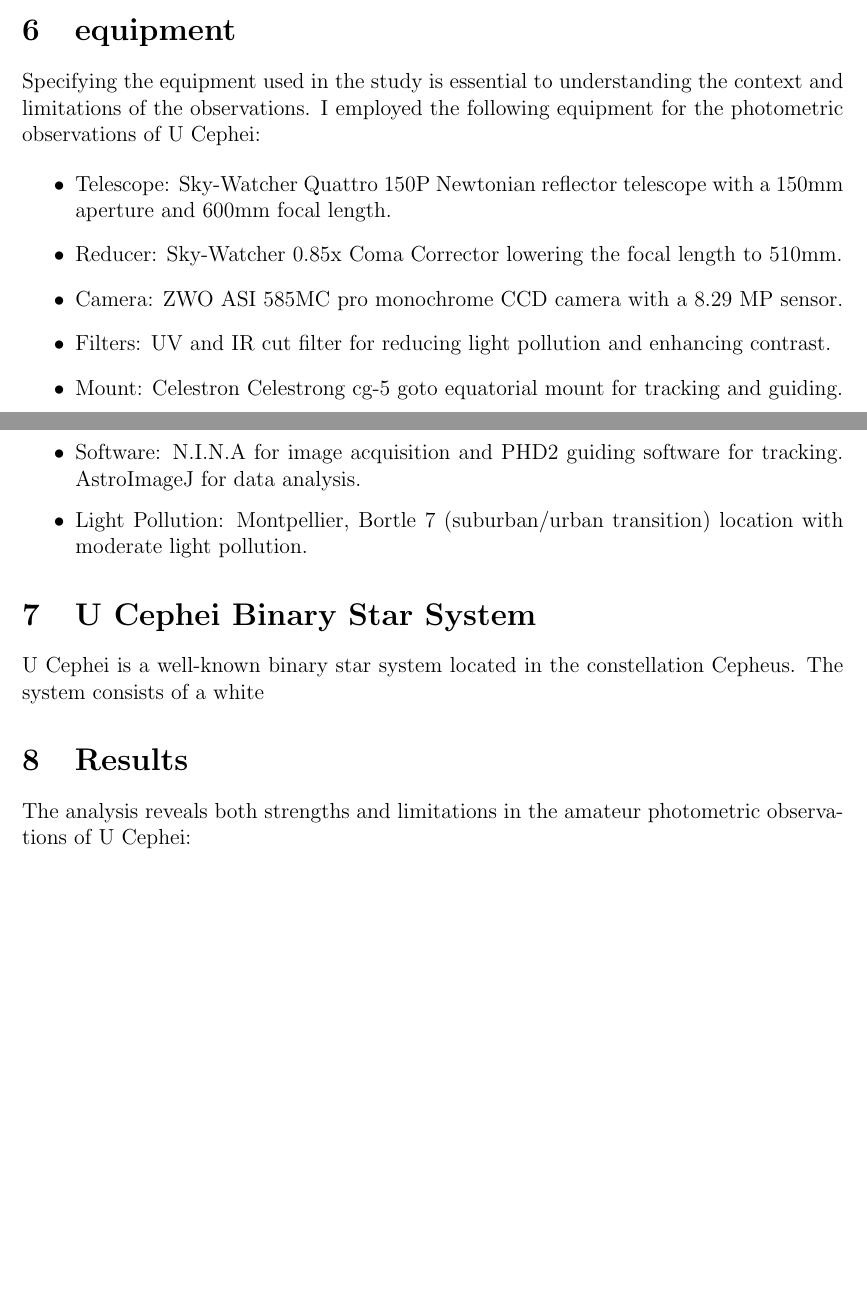
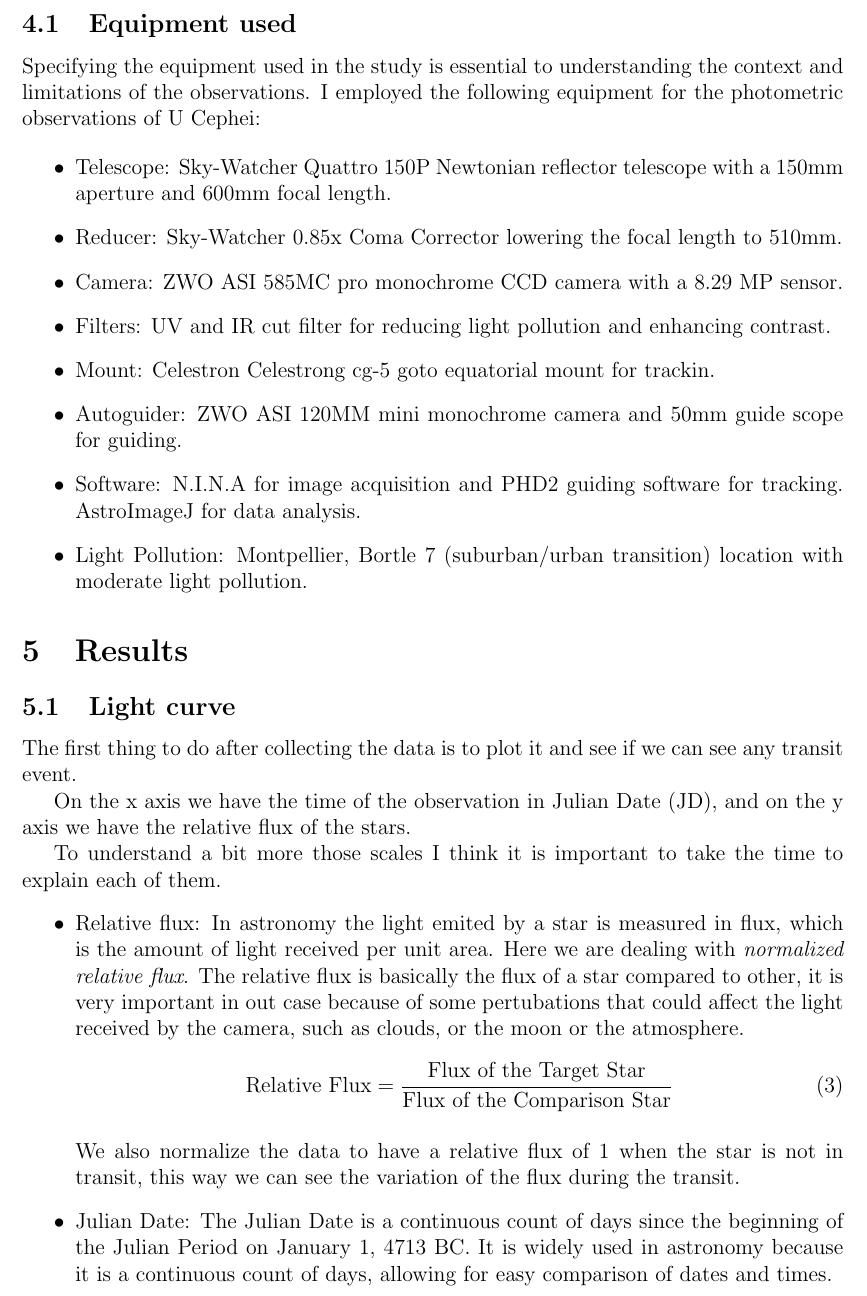
Before and after one commit to thomas-mauran/research-paper, a LaTeX paper (paper.tex): two parts of pages 4 and 5 of 5 before the commit and part of page 5 of 7 after it, the two joined at a grey line, cut at the place of the change, the shorter picture padded with empty space. Compiled offline with pdfLaTeX.

Commit message:
docs: add light curve and stuff
Signed-off-by: Thomas Mauran <thomasmauran@yahoo.com>

```diff
--- a/paper.tex
+++ b/paper.tex
@@ -9,7 +9,7 @@
 \geometry{margin=1in}
 
 % Title and Author
-\title{How do amateur photometric observations of binary star transits compare in precision and reliability to data collected by professional astronomers?}
+\title{Assessing the Scientific Value of Amateur Photometric Observations of Binary Star Transits}
 \author{Thomas Mauran \\\small Polytech Montpellier  \\\small thomas.mauran@etu.umontpellier.fr}
 \date{\today}
 
@@ -113,7 +115,7 @@ To address the research question, this study employs a comparative analysis of p
 \end{enumerate}
 
 % Equipment
-\section{equipment}
+\subsection{Equipment used}
 Specifying the equipment used in the study is essential to understanding the context and limitations of the observations.
 I employed the following equipment for the photometric observations of U Cephei:
 
@@ -122,14 +124,15 @@ I employed the following equipment for the photometric observations of U Cephei:
     \item Reducer: Sky-Watcher 0.85x Coma Corrector lowering the focal length to 510mm.
     \item Camera: ZWO ASI 585MC pro monochrome CCD camera with a 8.29 MP sensor.
     \item Filters: UV and IR cut filter for reducing light pollution and enhancing contrast.
-    \item Mount: Celestron Celestrong cg-5 goto equatorial mount for tracking and guiding.
+    \item Mount: Celestron Celestrong cg-5 goto equatorial mount for trackin.
+    \item Autoguider: ZWO ASI 120MM mini monochrome camera and 50mm guide scope for guiding.
     \item Software: N.I.N.A for image acquisition and PHD2 guiding software for tracking. AstroImageJ for data analysis.
     \item Light Pollution: Montpellier, Bortle 7 (suburban/urban transition) location with moderate light pollution.
 \end{itemize}
 
-% Star sytem
-\section{U Cephei Binary Star System}
-U Cephei is a well-known binary star system located in the constellation Cepheus. The system consists of a white
 % Results
 \section{Results}
-The analysis reveals both strengths and limitations in the amateur photometric observations of U Cephei:
+
+\subsection{Light curve}
+
+The first thing to do after collecting the data is to plot it and see if we can see any transit event.
@@ -136,3 +144,24 @@ The analysis reveals both strengths and limitations in the amateur photometric o
+    \label{fig:light_curve}
+\end{figure}
+
+On the x axis we have the time of the observation in Julian Date (JD), and on the y axis we have the relative flux of the stars.
+
+To understand a bit more those scales I think it is important to take the time to explain each of them.
+\begin{itemize}
+    \item Relative flux: In astronomy the light emited by a star is measured in flux, which is the amount of light received per unit area. Here we are dealing with \textit{normalized relative flux}.
+    The relative flux is basically the flux of a star compared to other, it is very important in out case because of some pertubations that could affect the light received by the camera, such as clouds, or the moon or the atmosphere.
+    \begin{equation}
+        \text{Relative Flux} = \frac{\text{Flux of the Target Star}}{\text{Flux of the Comparison Star}}
+    \end{equation}
+
+    We also normalize the data to have a relative flux of 1 when the star is not in transit, this way we can see the variation of the flux during the transit.
+    \item Julian Date: The Julian Date is a continuous count of days since the beginning of the Julian Period on January 1, 4713 BC.
+    It is widely used in astronomy because it is a continuous count of days, allowing for easy comparison of dates and times.
+\end{itemize}
+
+
+\subsection{Conclusion}
+
 \begin{itemize}
     \item Amateur data demonstrated significant precision in detecting transit features, with signal-to-noise ratios that were competitive with professional datasets under optimal conditions.
     \item Light pollution and equipment limitations introduced variability, leading to slightly higher error margins compared to professional datasets.
```
Also changed, not shown: imgs/light-curve.png (added), paper.pdf, paper.tex (15 more changed lines), 6 other files.
